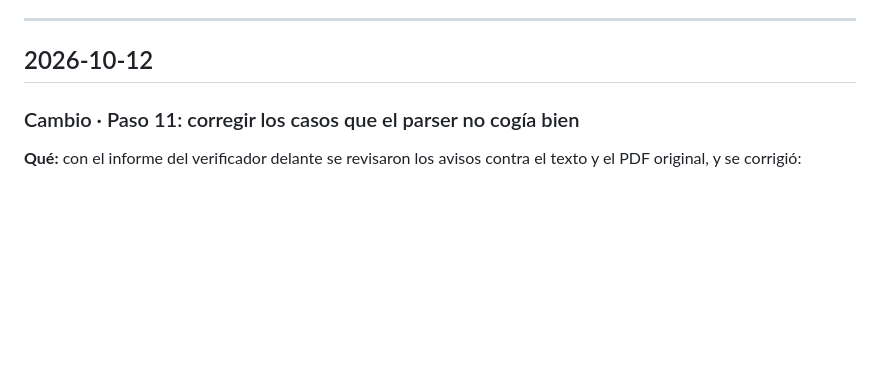
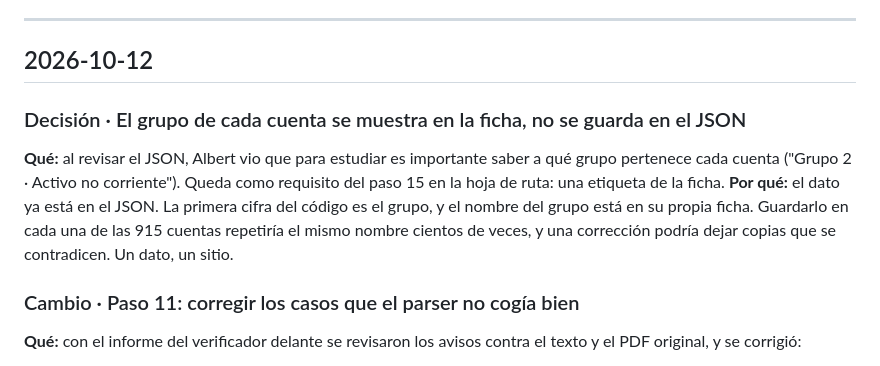
Before and after one commit to AlbertSubirats/contabilidad-pgc, a Markdown page: CHANGELOG.md, the part around the change. Drawn GitHub-style; blank space fills up the shorter version.

Commit message:
docs: mostrar el grupo de cada cuenta en su ficha

```diff
--- a/CHANGELOG.md
+++ b/CHANGELOG.md
@@ -11,6 +11,15 @@ El historial de **decisiones** y **cambios** del proyecto, con su *por qué*.
 ---
 
 ## 2026-10-12
+
+### Decisión · El grupo de cada cuenta se muestra en la ficha, no se guarda en el JSON
+**Qué:** al revisar el JSON, Albert vio que para estudiar es importante saber a
+qué grupo pertenece cada cuenta ("Grupo 2 · Activo no corriente"). Queda como
+requisito del paso 15 en la hoja de ruta: una etiqueta de la ficha.
+**Por qué:** el dato ya está en el JSON. La primera cifra del código es el
+grupo, y el nombre del grupo está en su propia ficha. Guardarlo en cada una de
+las 915 cuentas repetiría el mismo nombre cientos de veces, y una corrección
+podría dejar copias que se contradicen. Un dato, un sitio.
 
 ### Cambio · Paso 11: corregir los casos que el parser no cogía bien
 **Qué:** con el informe del verificador delante se revisaron los avisos contra
```
Also changed, not shown: docs/roadmap.md (+3 -1 lines).
